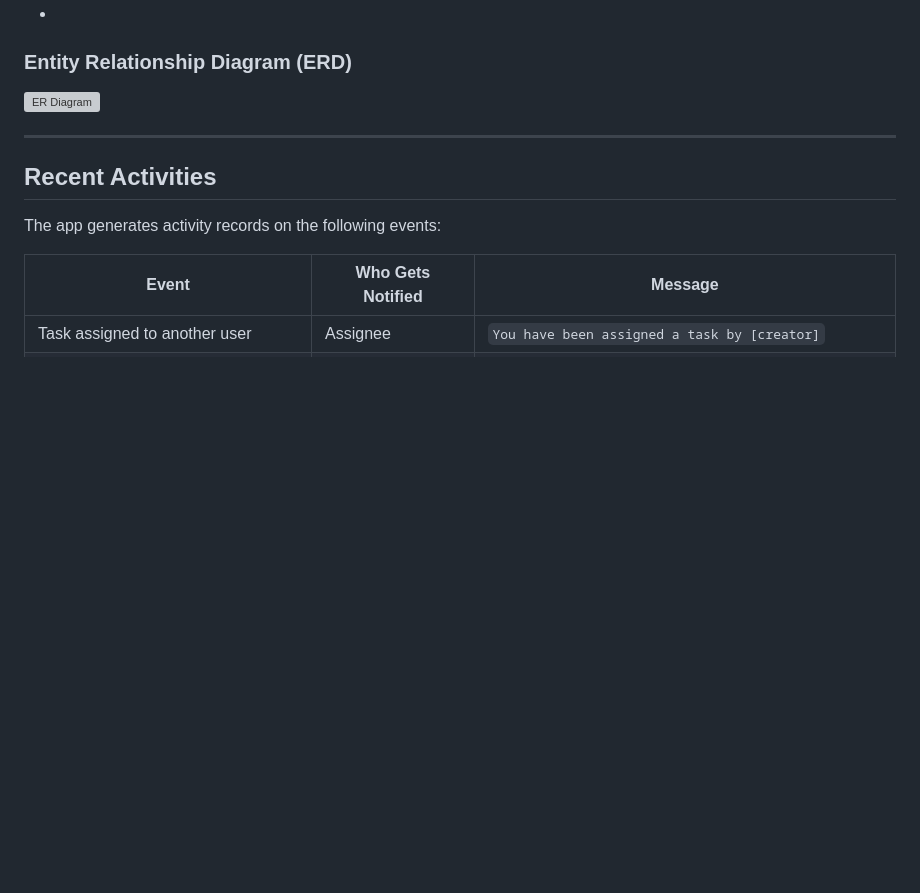
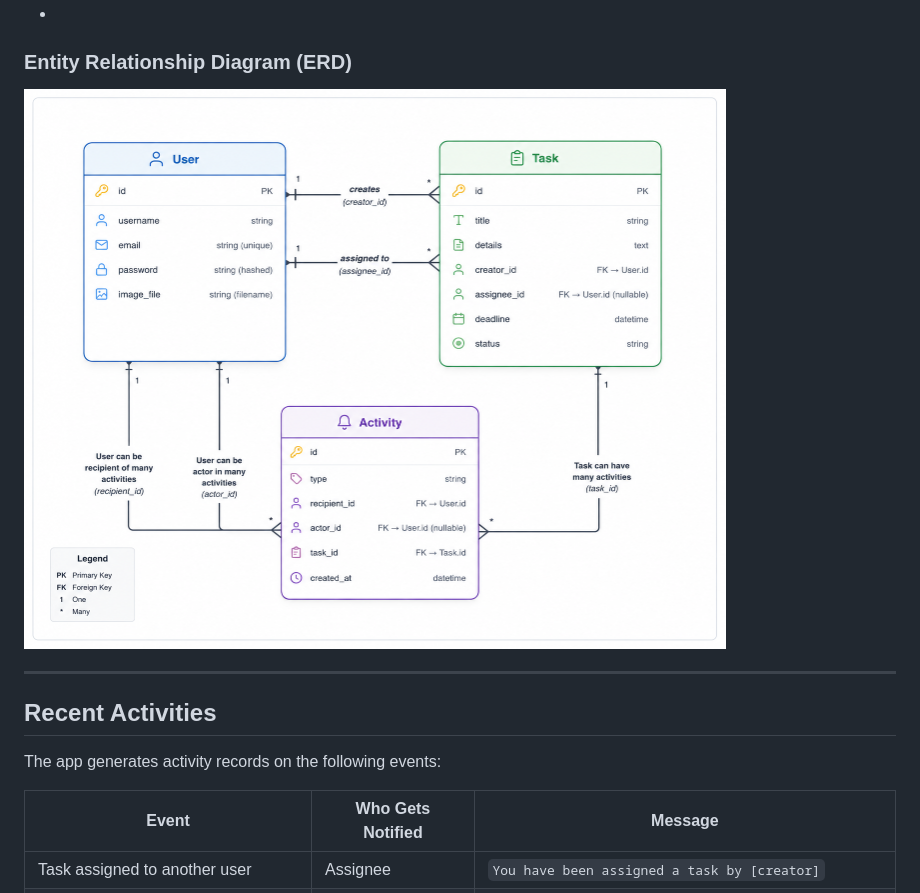
Before and after one commit to wael9922/Task-Management-System, a Markdown page: README.md, the part around the change. GitHub-like rendering; blank space fills up the shorter version; grey boxes are pictures that could not be loaded.

```diff
--- a/README.md
+++ b/README.md
@@ -111,7 +111,7 @@ Create a new task through the REST API.
 -
 ### Entity Relationship Diagram (ERD)
 
-![ER Diagram](screenshots/ER.png)
+![ER Diagram](Screenshots/ER.png)
 
 ---
 ## Recent Activities
```
